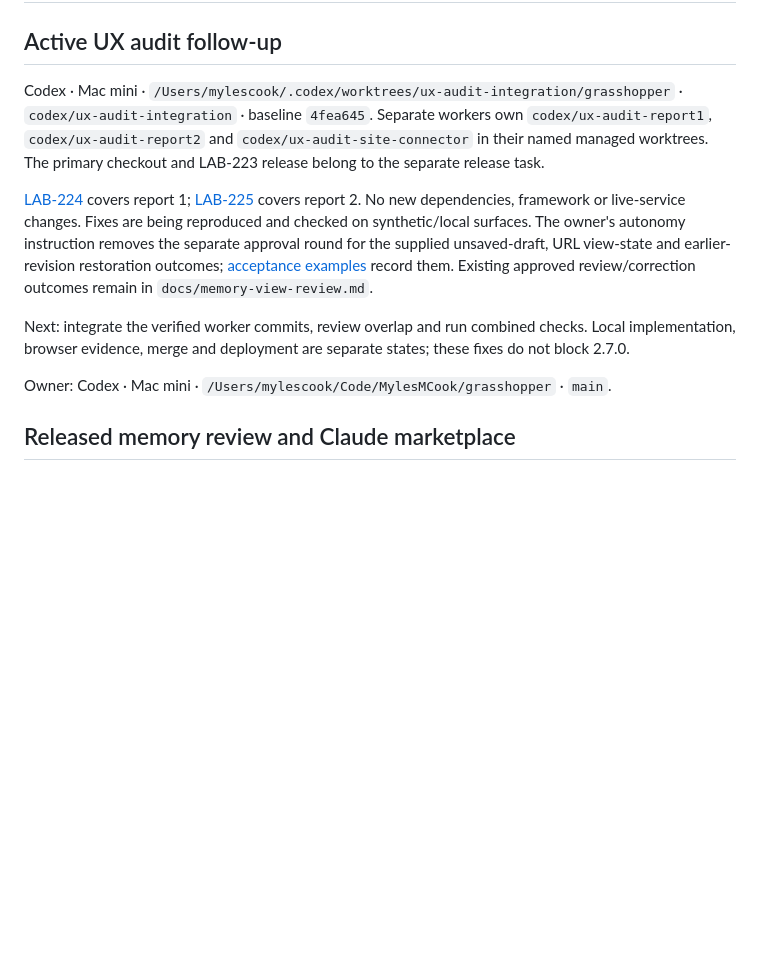
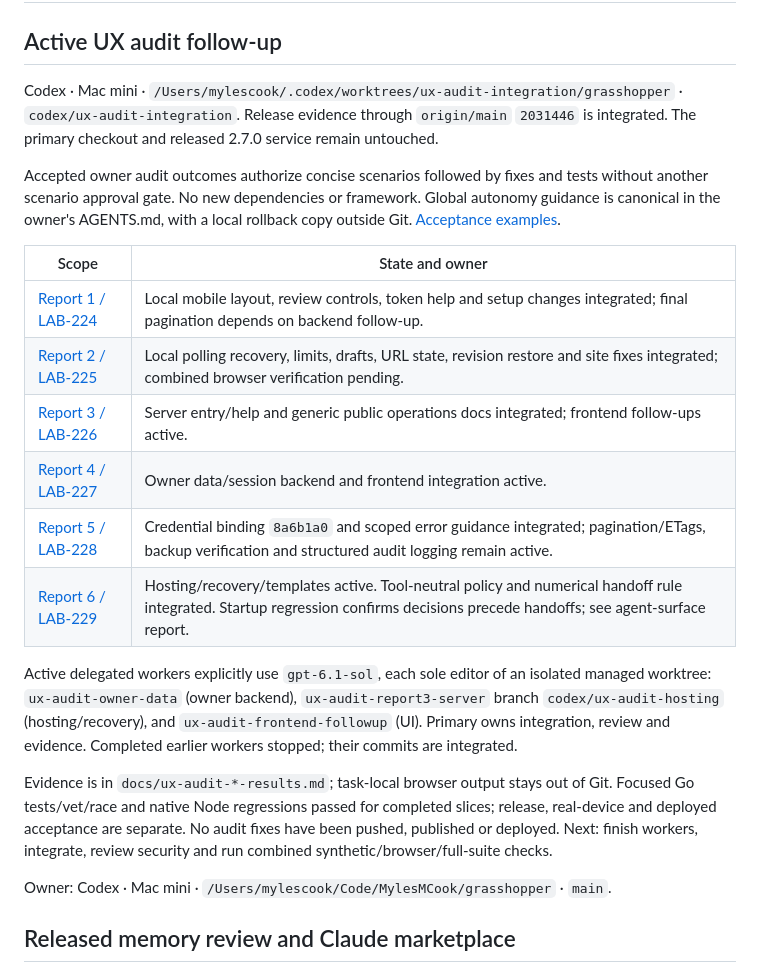
Before and after one commit to MylesMCook/grasshopper, a Markdown page: tasks.md, the part around the change. Rendered like a GitHub page; blank space fills up the shorter version.

Commit message:
Track all six audit batches and explicit Sol worker ownership

```diff
--- a/tasks.md
+++ b/tasks.md
@@ -3,23 +3,34 @@
 ## Active UX audit follow-up
 
 Codex · Mac mini · `/Users/mylescook/.codex/worktrees/ux-audit-integration/grasshopper`
-· `codex/ux-audit-integration` · baseline `4fea645`. Separate workers own
-`codex/ux-audit-report1`, `codex/ux-audit-report2` and
-`codex/ux-audit-site-connector` in their named managed worktrees. The primary
-checkout and LAB-223 release belong to the separate release task.
+· `codex/ux-audit-integration`. Release evidence through `origin/main` `2031446`
+is integrated. The primary checkout and released 2.7.0 service remain untouched.
 
-[LAB-224](https://linear.app/mcook/issue/LAB-224) covers report 1;
-[LAB-225](https://linear.app/mcook/issue/LAB-225) covers report 2. No new
-dependencies, framework or live-service changes. Fixes are being reproduced
-and checked on synthetic/local surfaces. The owner's autonomy instruction removes
-the separate approval round for the supplied unsaved-draft, URL view-state and
-earlier-revision restoration outcomes; [acceptance examples](docs/ux-audit-followup-scenarios.md)
-record them. Existing approved
-review/correction outcomes remain in `docs/memory-view-review.md`.
+Accepted owner audit outcomes authorize concise scenarios followed by fixes and
+tests without another scenario approval gate. No new dependencies or framework.
+Global autonomy guidance is canonical in the owner's AGENTS.md, with a local
+rollback copy outside Git. [Acceptance examples](docs/ux-audit-followup-scenarios.md).
 
-Next: integrate the verified worker commits, review overlap and run combined
-checks. Local implementation, browser evidence, merge and deployment are
-separate states; these fixes do not block 2.7.0.
+| Scope | State and owner |
+| --- | --- |
+| [Report 1 / LAB-224](https://linear.app/mcook/issue/LAB-224) | Local mobile layout, review controls, token help and setup changes integrated; final pagination depends on backend follow-up. |
+| [Report 2 / LAB-225](https://linear.app/mcook/issue/LAB-225) | Local polling recovery, limits, drafts, URL state, revision restore and site fixes integrated; combined browser verification pending. |
+| [Report 3 / LAB-226](https://linear.app/mcook/issue/LAB-226) | Server entry/help and generic public operations docs integrated; frontend follow-ups active. |
+| [Report 4 / LAB-227](https://linear.app/mcook/issue/LAB-227) | Owner data/session backend and frontend integration active. |
+| [Report 5 / LAB-228](https://linear.app/mcook/issue/LAB-228) | Credential binding `8a6b1a0` and scoped error guidance integrated; pagination/ETags, backup verification and structured audit logging remain active. |
+| [Report 6 / LAB-229](https://linear.app/mcook/issue/LAB-229) | Hosting/recovery/templates active. Tool-neutral policy and numerical handoff rule integrated. Startup regression confirms decisions precede handoffs; see agent-surface report. |
+
+Active delegated workers explicitly use `gpt-6.1-sol`, each sole editor of an
+isolated managed worktree: `ux-audit-owner-data` (owner backend),
+`ux-audit-report3-server` branch `codex/ux-audit-hosting` (hosting/recovery), and
+`ux-audit-frontend-followup` (UI). Primary owns integration, review and evidence.
+Completed earlier workers stopped; their commits are integrated.
+
+Evidence is in `docs/ux-audit-*-results.md`; task-local browser output stays out
+of Git. Focused Go tests/vet/race and native Node regressions passed for completed
+slices; release, real-device and deployed acceptance are separate. No audit
+fixes have been pushed, published or deployed. Next: finish workers, integrate,
+review security and run combined synthetic/browser/full-suite checks.
 
 Owner: Codex · Mac mini · `/Users/mylescook/Code/MylesMCook/grasshopper` · `main`.
 
```
